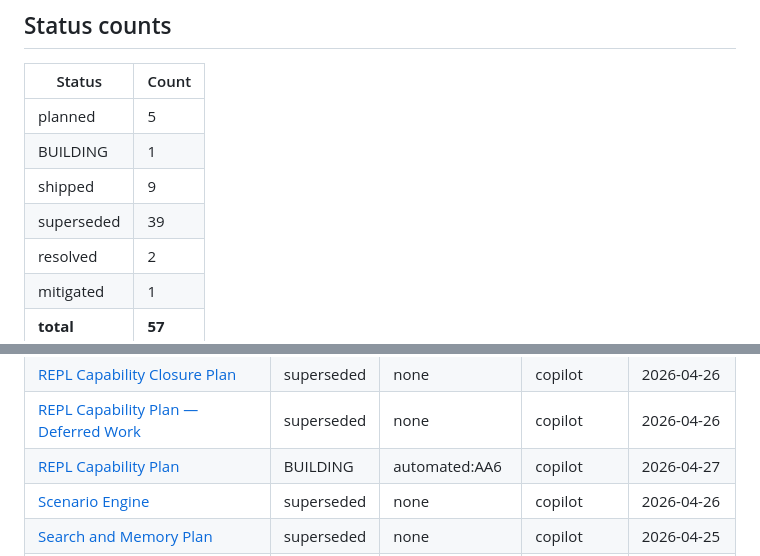
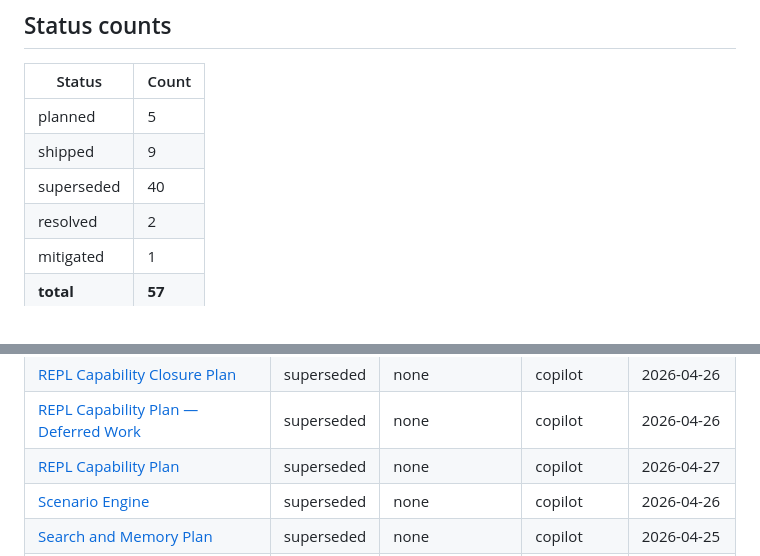
Before and after one commit to curtcox/terminals, a Markdown page: plans/INDEX.md, 2 parts joined by grey strips. Rendered like a GitHub page.

Commit message:
feat(validation): update REPL Capability Plan status to superseded and remove validation

```diff
--- a/plans/INDEX.md
+++ b/plans/INDEX.md
@@ -7,9 +7,8 @@ _Auto-generated by `scripts/generate-plans-index.py`. Do not edit by hand — up
 | Status | Count |
 |---|---|
 | planned | 5 |
-| BUILDING | 1 |
 | shipped | 9 |
-| superseded | 39 |
+| superseded | 40 |
 | resolved | 2 |
 | mitigated | 1 |
 | **total** | **57** |
@@ -61,7 +60,7 @@ _Auto-generated by `scripts/generate-plans-index.py`. Do not edit by hand — up
 | [REPL Plan](features/repl-and-shell.md) | planned | none | unowned | 2026-04-25 |
 | [REPL Capability Closure Plan](features/repl-capability/closure.md) | superseded | none | copilot | 2026-04-26 |
 | [REPL Capability Plan — Deferred Work](features/repl-capability/deferred.md) | superseded | none | copilot | 2026-04-26 |
-| [REPL Capability Plan](features/repl-capability/plan.md) | BUILDING | automated:AA6 | copilot | 2026-04-27 |
+| [REPL Capability Plan](features/repl-capability/plan.md) | superseded | none | copilot | 2026-04-27 |
 | [Scenario Engine](features/scenario-engine.md) | superseded | none | copilot | 2026-04-26 |
 | [Search and Memory Plan](features/search-and-memory.md) | superseded | none | copilot | 2026-04-25 |
 | [Sensing and Edge Observation Use Case Flows](features/sensing-use-case-flows.md) | superseded | none | copilot | 2026-04-26 |
```
Also changed, not shown: 1 other file.
